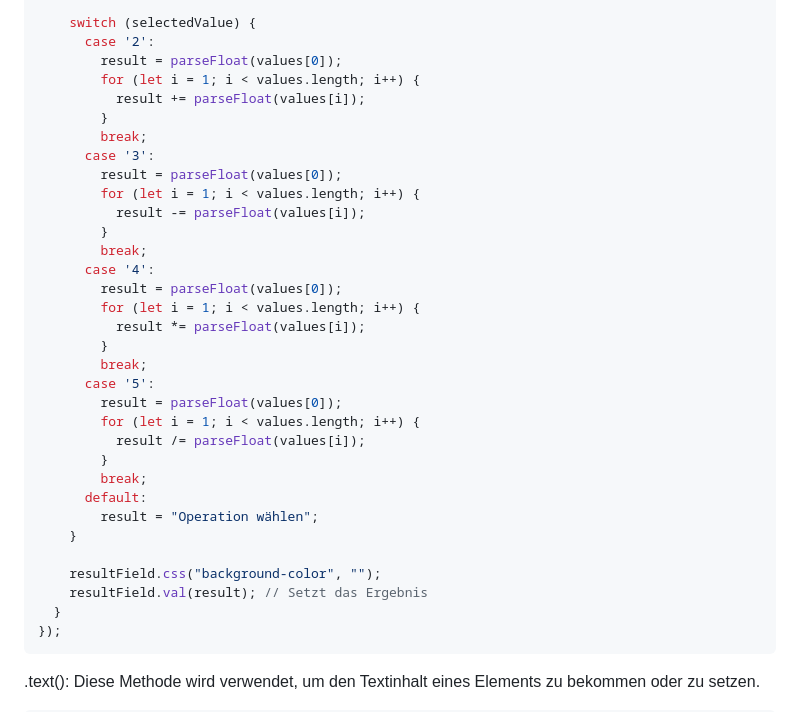
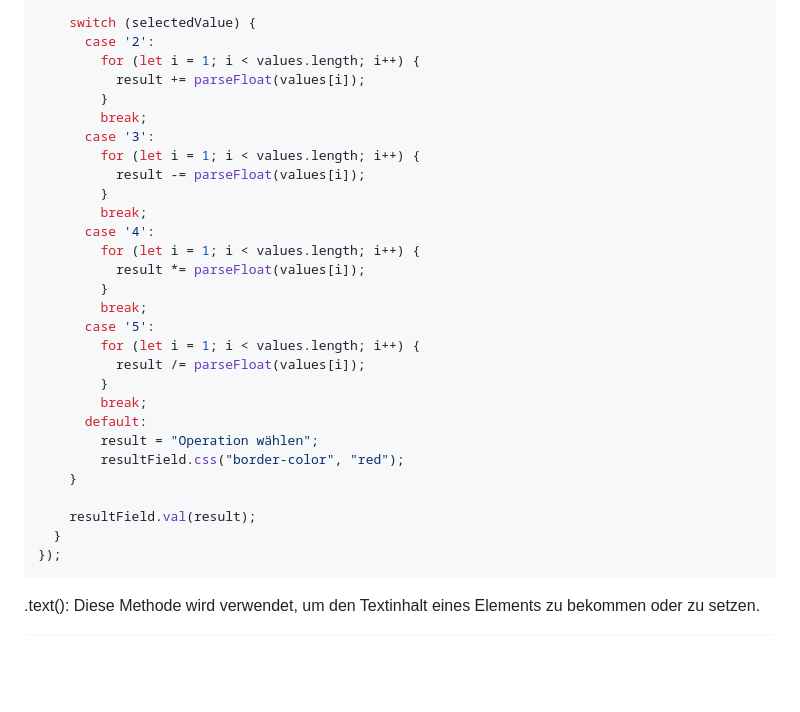
Before and after one commit to wm87/SimpleCalc, a Markdown page: README.md, the part around the change printed below. GitHub-like rendering; blank space fills up the shorter version.

````diff
--- a/README.md
+++ b/README.md
@@ -261,35 +262,31 @@ $(document).ready(function () {
 
     switch (selectedValue) {
       case '2':
-        result = parseFloat(values[0]);
         for (let i = 1; i < values.length; i++) {
           result += parseFloat(values[i]);
         }
         break;
       case '3':
-        result = parseFloat(values[0]);
         for (let i = 1; i < values.length; i++) {
           result -= parseFloat(values[i]);
         }
         break;
       case '4':
-        result = parseFloat(values[0]);
         for (let i = 1; i < values.length; i++) {
           result *= parseFloat(values[i]);
         }
         break;
       case '5':
-        result = parseFloat(values[0]);
         for (let i = 1; i < values.length; i++) {
           result /= parseFloat(values[i]);
         }
         break;
       default:
         result = "Operation wählen";
+        resultField.css("border-color", "red");
     }
 
-    resultField.css("background-color", "");
-    resultField.val(result); // Setzt das Ergebnis
+    resultField.val(result);
   }
 });
 ```
````
Also changed, not shown: other parts of README.md (+22 -21 lines).
